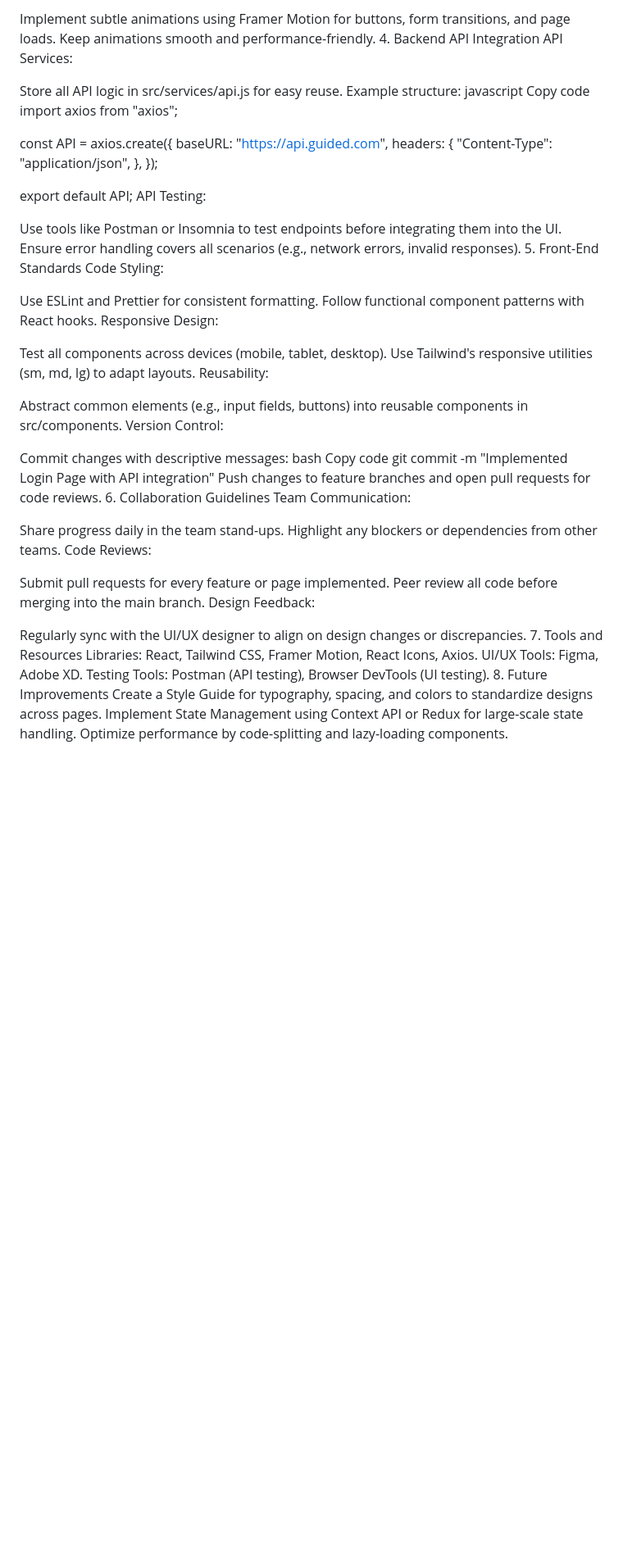
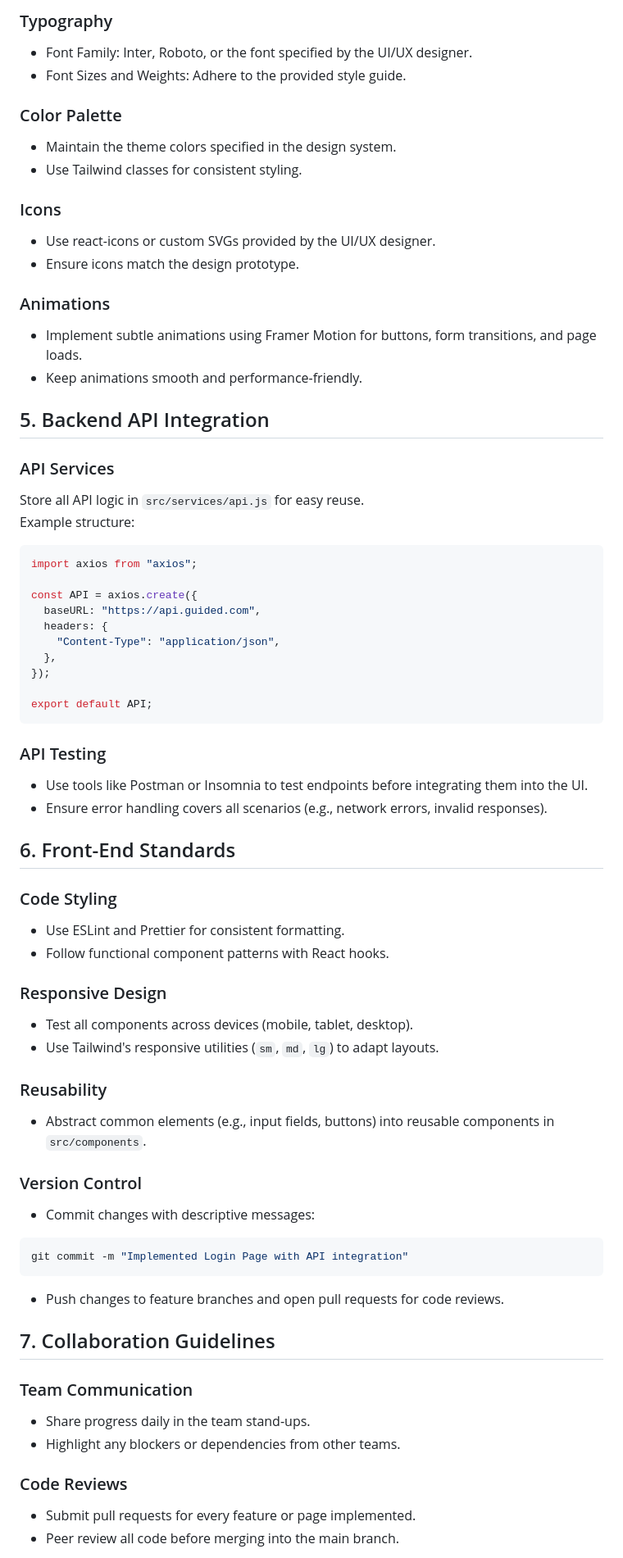
Before and after one commit to Guied-Ed/Gueided, a Markdown page: frontend/README.md, the part around one of its changes. Shown at 82% size. Drawn GitHub-style; blank space fills up the shorter version.

````diff
--- a/frontend/README.md
+++ b/frontend/README.md
@@ -84,62 +73,69 @@ Animations:
 
-Implement subtle animations using Framer Motion for buttons, form transitions, and page loads.
-Keep animations smooth and performance-friendly. 4. Backend API Integration
-API Services:
+### Typography
+- Font Family: Inter, Roboto, or the font specified by the UI/UX designer.
+- Font Sizes and Weights: Adhere to the provided style guide.
 
-Store all API logic in src/services/api.js for easy reuse.
+### Color Palette
+- Maintain the theme colors specified in the design system.
+- Use Tailwind classes for consistent styling.
+
+### Icons
+- Use react-icons or custom SVGs provided by the UI/UX designer.
+- Ensure icons match the design prototype.
+
+### Animations
+- Implement subtle animations using Framer Motion for buttons, form transitions, and page loads.
+- Keep animations smooth and performance-friendly.
+
+## 5. Backend API Integration
+
+### API Services
+Store all API logic in `src/services/api.js` for easy reuse.
 Example structure:
-javascript
-Copy code
+```javascript
 import axios from "axios";
 
 const API = axios.create({
-baseURL: "https://api.guided.com",
-headers: {
-"Content-Type": "application/json",
-},
+  baseURL: "https://api.guided.com",
+  headers: {
+    "Content-Type": "application/json",
+  },
 });
 
 export default API;
-API Testing:
+```
 
-Use tools like Postman or Insomnia to test endpoints before integrating them into the UI.
-Ensure error handling covers all scenarios (e.g., network errors, invalid responses). 5. Front-End Standards
-Code Styling:
+### API Testing
+- Use tools like Postman or Insomnia to test endpoints before integrating them into the UI.
+- Ensure error handling covers all scenarios (e.g., network errors, invalid responses).
 
-Use ESLint and Prettier for consistent formatting.
-Follow functional component patterns with React hooks.
-Responsive Design:
+## 6. Front-End Standards
 
-Test all components across devices (mobile, tablet, desktop).
-Use Tailwind's responsive utilities (sm, md, lg) to adapt layouts.
-Reusability:
+### Code Styling
+- Use ESLint and Prettier for consistent formatting.
+- Follow functional component patterns with React hooks.
 
-Abstract common elements (e.g., input fields, buttons) into reusable components in src/components.
-Version Control:
+### Responsive Design
+- Test all components across devices (mobile, tablet, desktop).
+- Use Tailwind's responsive utilities (`sm`, `md`, `lg`) to adapt layouts.
 
-Commit changes with descriptive messages:
-bash
-Copy code
+### Reusability
+- Abstract common elements (e.g., input fields, buttons) into reusable components in `src/components`.
+
+### Version Control
+- Commit changes with descriptive messages:
+```bash
 git commit -m "Implemented Login Page with API integration"
-Push changes to feature branches and open pull requests for code reviews. 6. Collaboration Guidelines
-Team Communication:
+```
+- Push changes to feature branches and open pull requests for code reviews.
 
-Share progress daily in the team stand-ups.
-Highlight any blockers or dependencies from other teams.
-Code Reviews:
+## 7. Collaboration Guidelines
 
-Submit pull requests for every feature or page implemented.
-Peer review all code before merging into the main branch.
-Design Feedback:
+### Team Communication
+- Share progress daily in the team stand-ups.
+- Highlight any blockers or dependencies from other teams.
 
-Regularly sync with the UI/UX designer to align on design changes or discrepancies. 7. Tools and Resources
-Libraries:
-React, Tailwind CSS, Framer Motion, React Icons, Axios.
-UI/UX Tools:
-Figma, Adobe XD.
-Testing Tools:
-Postman (API testing), Browser DevTools (UI testing). 8. Future Improvements
-Create a Style Guide for typography, spacing, and colors to standardize designs across pages.
-Implement State Management using Context API or Redux for large-scale state handling.
-Optimize performance by code-splitting and lazy-loading components.
+### Code Reviews
+- Submit pull requests for every feature or page implemented.
+- Peer review all code before merging into the main branch.
 
````
Also changed, not shown: other parts of frontend/README.md (+54 -48 lines).
